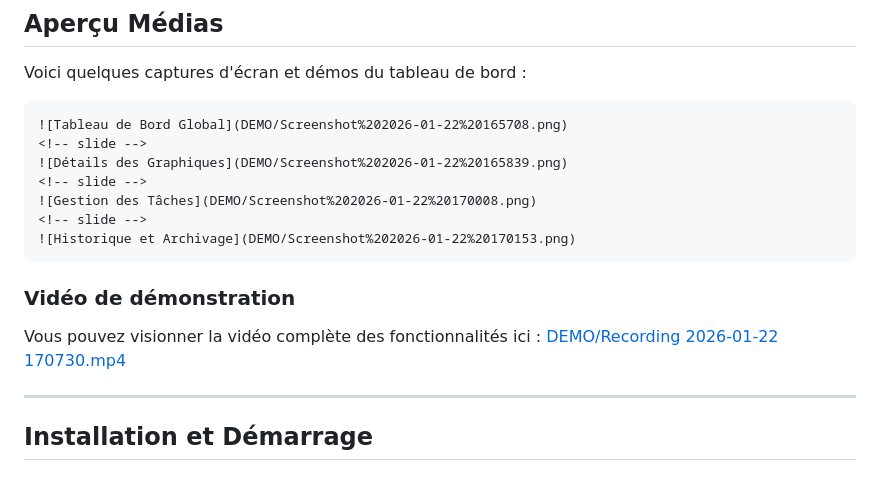
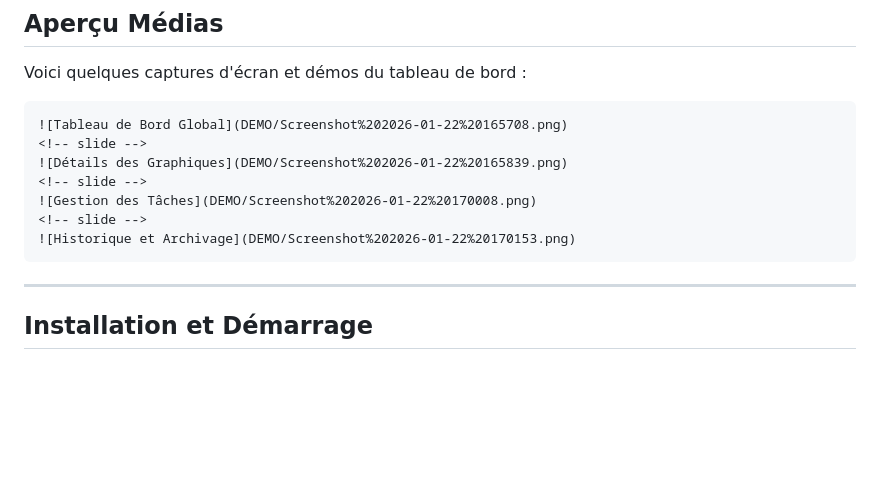
Before and after one commit to Patrickleondev/KYA-Energy_Group_Projet_Digitalisation_DSS, a Markdown page: README.md, the part around the change. Rendered like a GitHub page; blank space fills up the shorter version.

Commit message:
Remove video from README due to file size

`````diff
--- a/README.md
+++ b/README.md
@@ -10,9 +10,6 @@ Voici quelques captures d'écran et démos du tableau de bord :
 <!-- slide -->
 ![Historique et Archivage](DEMO/Screenshot%202026-01-22%20170153.png)
 ````
-
-### Vidéo de démonstration
-Vous pouvez visionner la vidéo complète des fonctionnalités ici : [DEMO/Recording 2026-01-22 170730.mp4](DEMO/Recording%202026-01-22%20170730.mp4)
 
 ---
 
`````
